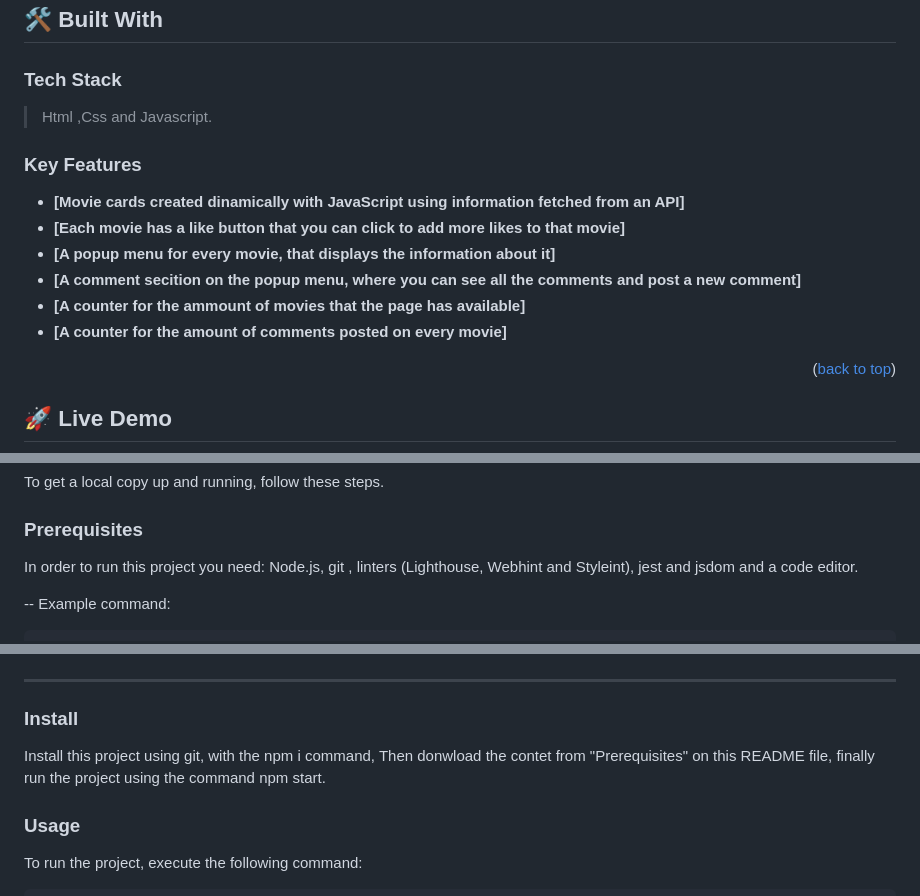
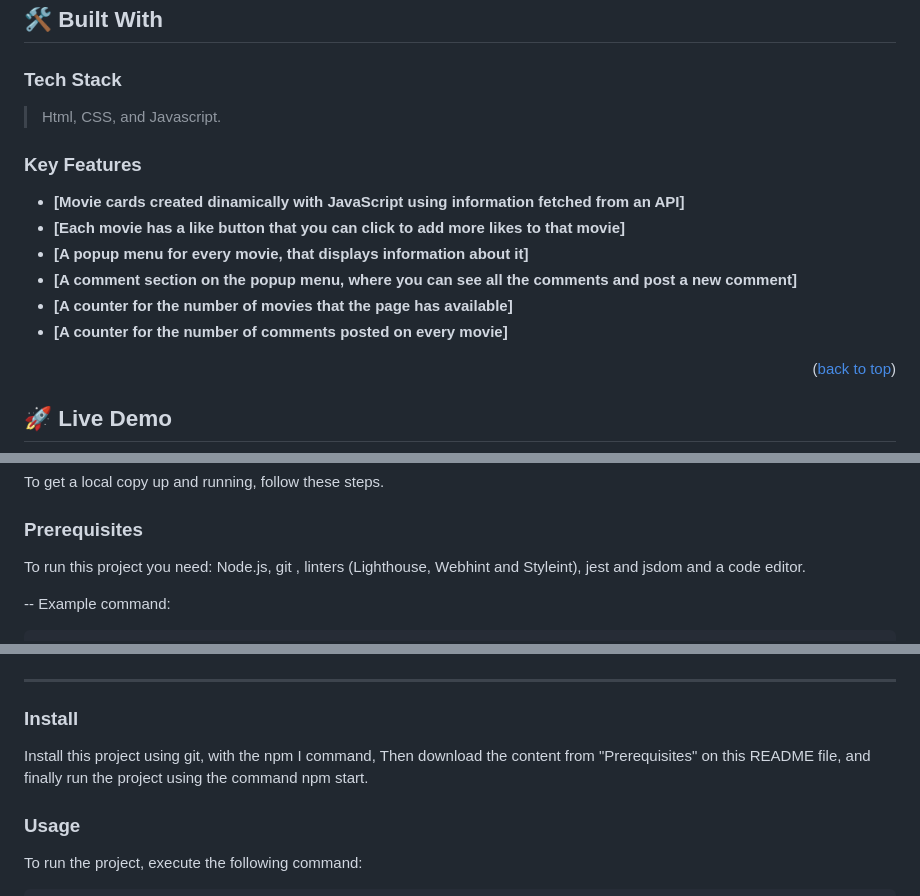
Before and after one commit to IsmaelMastronardi/Capstone2, a Markdown page: README.md, 3 parts joined by grey strips. Rendered like a GitHub page.

Commit message:
Update README.md
Fixed grammatical errors in the README.md file.

```diff
--- a/README.md
+++ b/README.md
@@ -31,7 +31,7 @@
 
 ### Tech Stack <a name="tech-stack"></a>
 
-> Html ,Css and Javascript.
+> Html, CSS, and Javascript.
 
 <!-- Features -->
 
@@ -39,10 +39,10 @@
 
 - **[Movie cards created dinamically with JavaScript using information fetched from an API]**
 - **[Each movie has a like button that you can click to add more likes to that movie]**
-- **[A popup menu for every movie, that displays the information about it]**
-- **[A comment secition on the popup menu, where you can see all the comments and post a new comment]**
-- **[A counter for the ammount of movies that the page has available]**
-- **[A counter for the amount of comments posted on every movie]**
+- **[A popup menu for every movie, that displays information about it]**
+- **[A comment section on the popup menu, where you can see all the comments and post a new comment]**
+- **[A counter for the number of movies that the page has available]**
+- **[A counter for the number of comments posted on every movie]**
 
 
 <p align="right">(<a href="#readme-top">back to top</a>)</p>
@@ -62,7 +62,7 @@ To get a local copy up and running, follow these steps.
 
 ### Prerequisites
 
-In order to run this project you need:
+To run this project you need:
 Node.js, git , linters (Lighthouse, Webhint and Styleint), jest and jsdom and a code editor.
 
 --
@@ -93,7 +93,7 @@ Example commands:
 
 ### Install
 
-Install this project using git, with the npm i command, Then donwload the contet from "Prerequisites" on this README file, finally run the project using the command npm start.
+Install this project using git, with the npm I command, Then download the content from "Prerequisites" on this README file, and finally run the project using the command npm start.
 
 
 ### Usage
```
